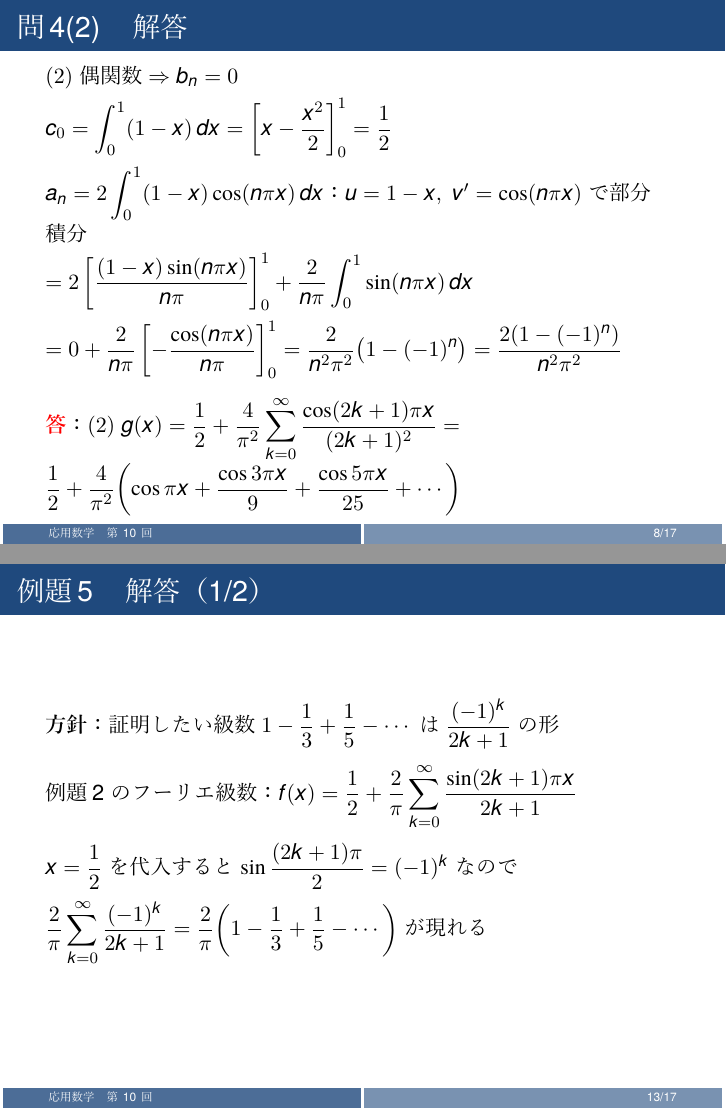
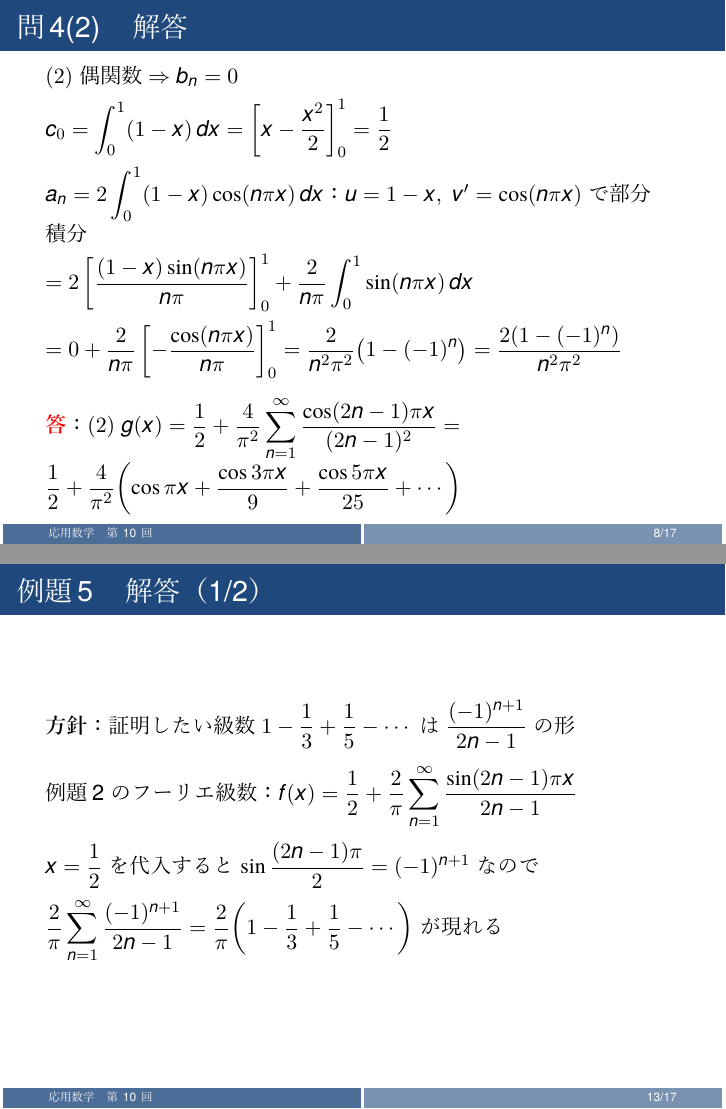
Before and after one commit to Inazumi35/applied-mathematics-2026, LaTeX slides (lecture/week10_ans.tex): pages 8 and 13 of 17, joined at a grey line. The pictures show the PDF file lecture/week10_ans.pdf that the author committed with the source.

Commit message:
week10: change summation index from k=0 to n=1 (use 2n-1 form)
Co-Authored-By: Claude Sonnet 4.6 <noreply@anthropic.com>

```diff
--- a/lecture/week10_ans.tex
+++ b/lecture/week10_ans.tex
@@ -58,7 +58,7 @@
   =\frac{2(1-(-1)^{n})}{n^{3}\pi^{3}}$\\[6pt]
   $b_{n}=2\times\dfrac{2(1-(-1)^{n})}{n^{3}\pi^{3}}=\dfrac{4(1-(-1)^{n})}{n^{3}\pi^{3}}$\\[4pt]
   $n$ 奇数：$b_{n}=\dfrac{8}{n^{3}\pi^{3}}$，$n$ 偶数：$b_{n}=0$\\[8pt]
-  \textcolor{red}{\textbf{答}}：$f(x) = \dfrac{8}{\pi^{3}}\displaystyle\sum_{k=0}^{\infty} \dfrac{\sin(2k+1)\pi x}{(2k+1)^{3}} = \dfrac{8}{\pi^{3}}\!\left(\sin \pi x + \dfrac{\sin 3\pi x}{27} + \dfrac{\sin 5\pi x}{125} + \cdots\right)$
+  \textcolor{red}{\textbf{答}}：$f(x) = \dfrac{8}{\pi^{3}}\displaystyle\sum_{n=1}^{\infty} \dfrac{\sin(2n-1)\pi x}{(2n-1)^{3}} = \dfrac{8}{\pi^{3}}\!\left(\sin \pi x + \dfrac{\sin 3\pi x}{27} + \dfrac{\sin 5\pi x}{125} + \cdots\right)$
 \end{frame}
 
 \begin{frame}{演習問題}
@@ -76,7 +76,7 @@
   $(1)$ 奇関数 $:\; c_{0}=a_{n}=0$\\[4pt]
   $b_{n}=2\displaystyle\int_{0}^1 \sin(n\pi x)\,dx = \dfrac{2(1-(-1)^n)}{n\pi}$
   \\[8pt]\textcolor{red}{\textbf{答}}：
-  $(1)\; f(x) = \dfrac{4}{\pi}\displaystyle\sum_{k=0}^{\infty} \dfrac{\sin(2k+1)\pi x}{2k+1} = \dfrac{4}{\pi}\!\left(\sin \pi x + \dfrac{\sin 3\pi x}{3} + \dfrac{\sin 5\pi x}{5} + \cdots\right)$
+  $(1)\; f(x) = \dfrac{4}{\pi}\displaystyle\sum_{n=1}^{\infty} \dfrac{\sin(2n-1)\pi x}{2n-1} = \dfrac{4}{\pi}\!\left(\sin \pi x + \dfrac{\sin 3\pi x}{3} + \dfrac{\sin 5\pi x}{5} + \cdots\right)$
 \end{frame}
 
 \begin{frame}{問4(2)　解答}
@@ -87,7 +87,7 @@
   $\displaystyle =0+\frac{2}{n\pi}\left[-\frac{\cos(n\pi x)}{n\pi}\right]_{0}^{1}
   =\frac{2}{n^{2}\pi^{2}}\bigl(1-(-1)^{n}\bigr)=\dfrac{2(1-(-1)^{n})}{n^{2}\pi^{2}}$\\[8pt]
   \textcolor{red}{\textbf{答}}：
-  $(2)\; g(x) = \dfrac{1}{2} + \dfrac{4}{\pi^{2}}\displaystyle\sum_{k=0}^{\infty} \dfrac{\cos(2k+1)\pi x}{(2k+1)^{2}} = \dfrac{1}{2} + \dfrac{4}{\pi^{2}}\!\left(\cos \pi x + \dfrac{\cos 3\pi x}{9} + \dfrac{\cos 5\pi x}{25} + \cdots\right)$
+  $(2)\; g(x) = \dfrac{1}{2} + \dfrac{4}{\pi^{2}}\displaystyle\sum_{n=1}^{\infty} \dfrac{\cos(2n-1)\pi x}{(2n-1)^{2}} = \dfrac{1}{2} + \dfrac{4}{\pi^{2}}\!\left(\cos \pi x + \dfrac{\cos 3\pi x}{9} + \dfrac{\cos 5\pi x}{25} + \cdots\right)$
 \end{frame}
 
 \begin{frame}{問4(3)　解答（1/2）}
@@ -129,11 +129,11 @@
 \end{frame}
 
 \begin{frame}{例題5　解答（1/2）}
-  \textbf{方針}：証明したい級数 $1-\dfrac{1}{3}+\dfrac{1}{5}-\cdots$ は $\dfrac{(-1)^{k}}{2k+1}$ の形\\[6pt]
+  \textbf{方針}：証明したい級数 $1-\dfrac{1}{3}+\dfrac{1}{5}-\cdots$ は $\dfrac{(-1)^{n+1}}{2n-1}$ の形\\[6pt]
   例題2 のフーリエ級数：
-  $f(x) = \dfrac{1}{2} + \dfrac{2}{\pi}\displaystyle\sum_{k=0}^{\infty}\dfrac{\sin(2k+1)\pi x}{2k+1}$\\[6pt]
-  $x = \dfrac{1}{2}$ を代入すると $\sin\dfrac{(2k+1)\pi}{2} = (-1)^{k}$ なので\\[4pt]
-  $\dfrac{2}{\pi}\displaystyle\sum_{k=0}^{\infty}\dfrac{(-1)^{k}}{2k+1} = \dfrac{2}{\pi}\!\left(1-\dfrac{1}{3}+\dfrac{1}{5}-\cdots\right)$ が現れる
+  $f(x) = \dfrac{1}{2} + \dfrac{2}{\pi}\displaystyle\sum_{n=1}^{\infty}\dfrac{\sin(2n-1)\pi x}{2n-1}$\\[6pt]
+  $x = \dfrac{1}{2}$ を代入すると $\sin\dfrac{(2n-1)\pi}{2} = (-1)^{n+1}$ なので\\[4pt]
+  $\dfrac{2}{\pi}\displaystyle\sum_{n=1}^{\infty}\dfrac{(-1)^{n+1}}{2n-1} = \dfrac{2}{\pi}\!\left(1-\dfrac{1}{3}+\dfrac{1}{5}-\cdots\right)$ が現れる
 \end{frame}
 
 \begin{frame}{例題5　解答（2/2）}
```
Also changed, not shown: lecture/week10_ans.pdf.
